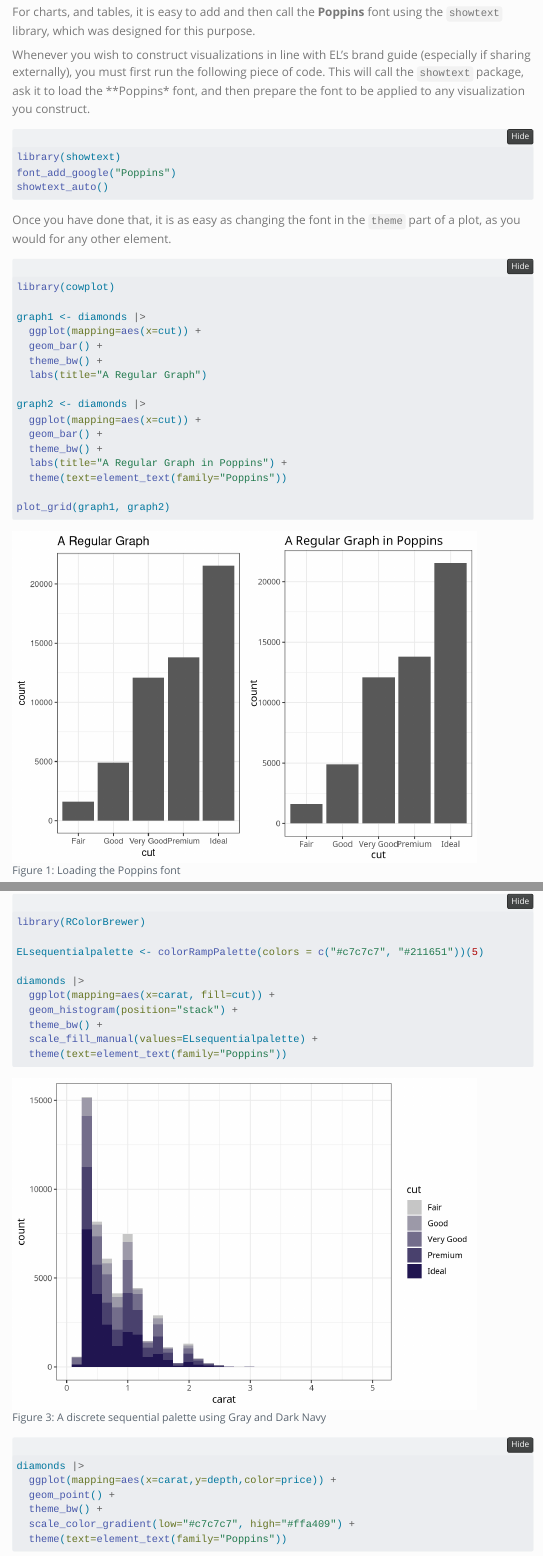
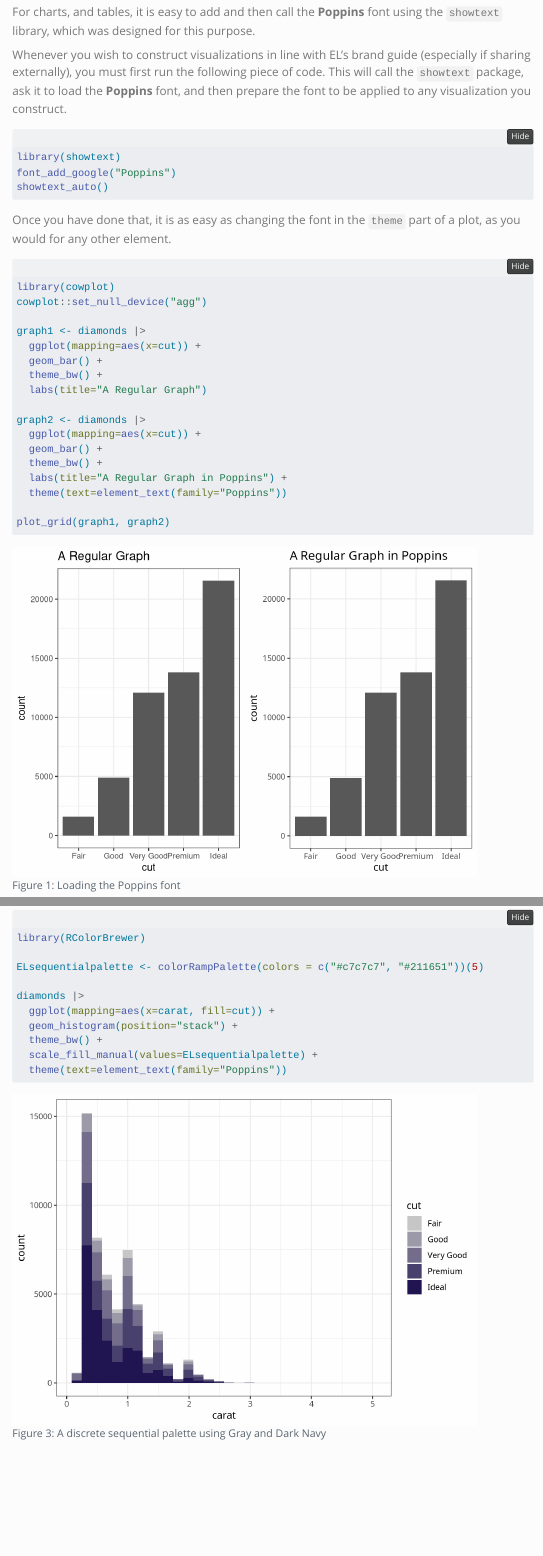
Before and after one commit to EL-Education/EL-Education.github.io, a Quarto document (index.qmd): the page in a window 1100 px wide, from 920 px down, and a second part further down, joined at a grey line. Rendered offline with R 4.5, knitr and Pandoc in place of Quarto, with nearby package versions; folded parts are opened; some code elsewhere in the file could not run offline; menus at the side of the page are left out; a web font asked for in the figures is replaced by an installed one.

Commit message:
Fixing some typos

````diff
--- a/index.qmd
+++ b/index.qmd
@@ -40,7 +40,7 @@ format:
 
 For charts, and tables, it is easy to add and then call the **Poppins** font using the `showtext` library, which was designed for this purpose.
 
-Whenever you wish to construct visualizations in line with EL's brand guide (especially if sharing externally), you must first run the following piece of code. This will call the `showtext` package, ask it to load the **Poppins* font, and then prepare the font to be applied to any visualization you construct.
+Whenever you wish to construct visualizations in line with EL's brand guide (especially if sharing externally), you must first run the following piece of code. This will call the `showtext` package, ask it to load the **Poppins** font, and then prepare the font to be applied to any visualization you construct.
 
 ```{r}
 #| code-fold: show
@@ -56,6 +56,7 @@ Once you have done that, it is as easy as changing the font in the `theme` part
 #| label: fig-PoppinsGraph
 
 library(cowplot)
+cowplot::set_null_device("agg")
 
 graph1 <- diamonds |>
   ggplot(mapping=aes(x=cut)) +
````
Also changed, not shown: docs/search.json, 4 other files.
